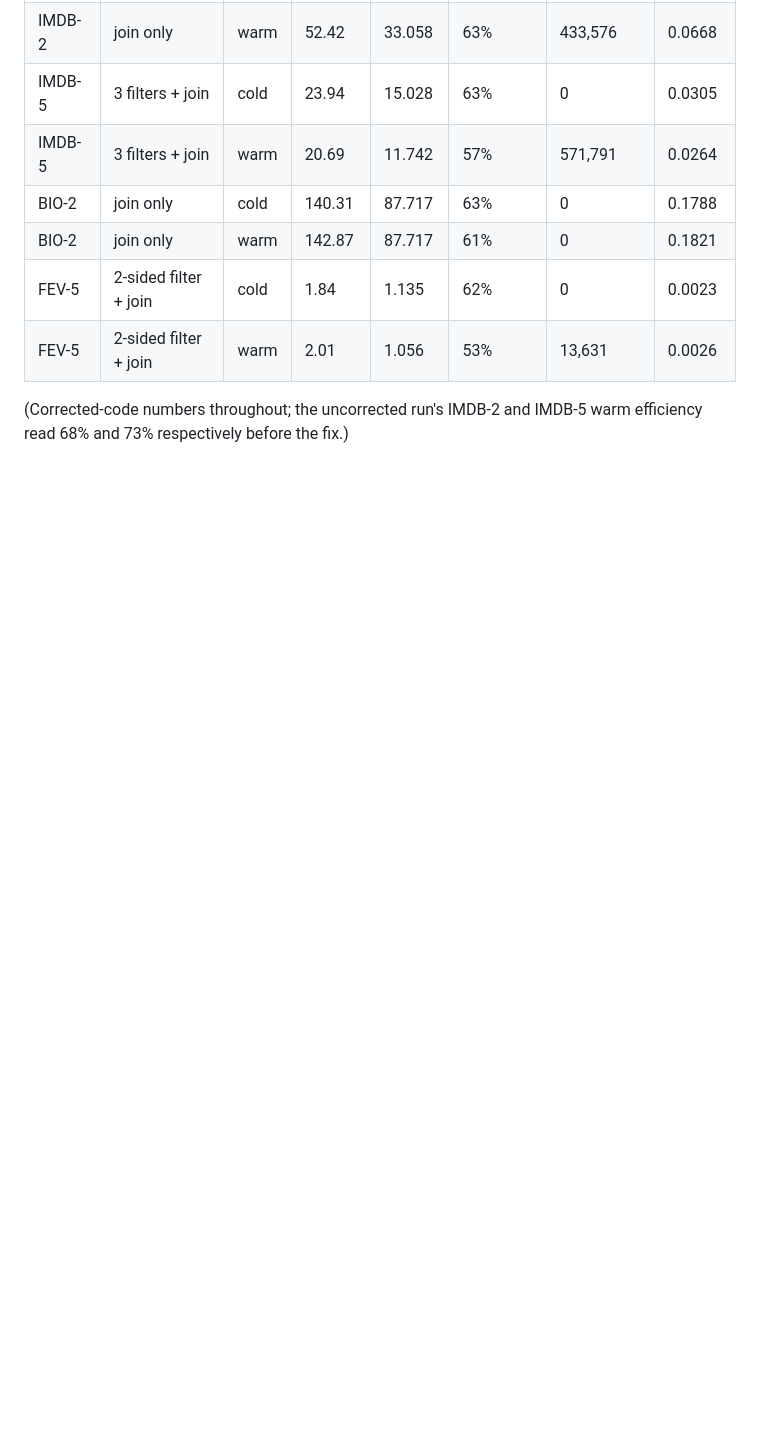
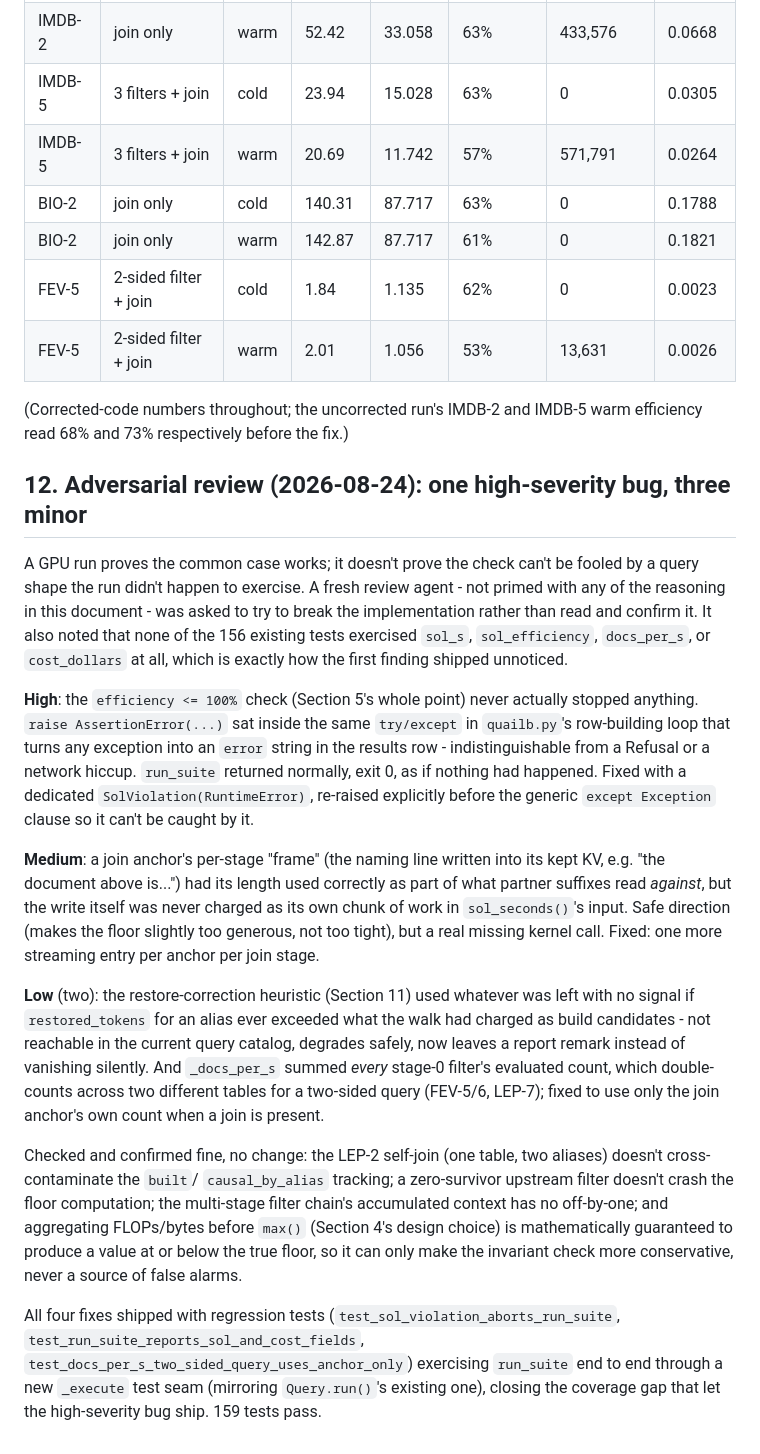
Before and after one commit to fsdatalab/quail, a Markdown page: quail/reports/2026-08-23-sol-throughput-cost.md, the part around the change. Drawn GitHub-style; blank space fills up the shorter version.

Commit message:
Write up the adversarial review findings
Section 12: the one high-severity bug (the efficiency check never
actually stopped anything - swallowed by the same try/except that
turns any exception into a results row) and the three minor ones,
what was checked and found fine, and the regression tests that now
cover this path end to end.

Co-Authored-By: Claude Sonnet 5 <noreply@anthropic.com>

```diff
--- a/quail/reports/2026-08-23-sol-throughput-cost.md
+++ b/quail/reports/2026-08-23-sol-throughput-cost.md
@@ -389,3 +389,58 @@ report dict, including `sol_s` / `sol_efficiency` / `store`
 
 (Corrected-code numbers throughout; the uncorrected run's IMDB-2 and
 IMDB-5 warm efficiency read 68% and 73% respectively before the fix.)
+
+## 12. Adversarial review (2026-08-24): one high-severity bug, three minor
+
+A GPU run proves the common case works; it doesn't prove the check
+can't be fooled by a query shape the run didn't happen to exercise.
+A fresh review agent - not primed with any of the reasoning in this
+document - was asked to try to break the implementation rather than
+read and confirm it. It also noted that none of the 156 existing
+tests exercised `sol_s`, `sol_efficiency`, `docs_per_s`, or
+`cost_dollars` at all, which is exactly how the first finding shipped
+unnoticed.
+
+**High**: the `efficiency <= 100%` check (Section 5's whole point)
+never actually stopped anything. `raise AssertionError(...)` sat
+inside the same `try/except` in `quailb.py`'s row-building loop that
+turns any exception into an `error` string in the results row -
+indistinguishable from a Refusal or a network hiccup. `run_suite`
+returned normally, exit 0, as if nothing had happened. Fixed with a
+dedicated `SolViolation(RuntimeError)`, re-raised explicitly before
+the generic `except Exception` clause so it can't be caught by it.
+
+**Medium**: a join anchor's per-stage "frame" (the naming line
+written into its kept KV, e.g. "the document above is...") had its
+length used correctly as part of what partner suffixes read
+*against*, but the write itself was never charged as its own chunk
+of work in `sol_seconds()`'s input. Safe direction (makes the floor
+slightly too generous, not too tight), but a real missing kernel
+call. Fixed: one more streaming entry per anchor per join stage.
+
+**Low** (two): the restore-correction heuristic (Section 11) used
+whatever was left with no signal if `restored_tokens` for an alias
+ever exceeded what the walk had charged as build candidates - not
+reachable in the current query catalog, degrades safely, now leaves
+a report remark instead of vanishing silently. And `_docs_per_s`
+summed *every* stage-0 filter's evaluated count, which double-counts
+across two different tables for a two-sided query (FEV-5/6, LEP-7);
+fixed to use only the join anchor's own count when a join is present.
+
+Checked and confirmed fine, no change: the LEP-2 self-join (one
+table, two aliases) doesn't cross-contaminate the `built`/
+`causal_by_alias` tracking; a zero-survivor upstream filter doesn't
+crash the floor computation; the multi-stage filter chain's
+accumulated context has no off-by-one; and aggregating FLOPs/bytes
+before `max()` (Section 4's design choice) is mathematically
+guaranteed to produce a value at or below the true floor, so it can
+only make the invariant check more conservative, never a source of
+false alarms.
+
+All four fixes shipped with regression tests
+(`test_sol_violation_aborts_run_suite`,
+`test_run_suite_reports_sol_and_cost_fields`,
+`test_docs_per_s_two_sided_query_uses_anchor_only`) exercising
+`run_suite` end to end through a new `_execute` test seam (mirroring
+`Query.run()`'s existing one), closing the coverage gap that let the
+high-severity bug ship. 159 tests pass.
```
